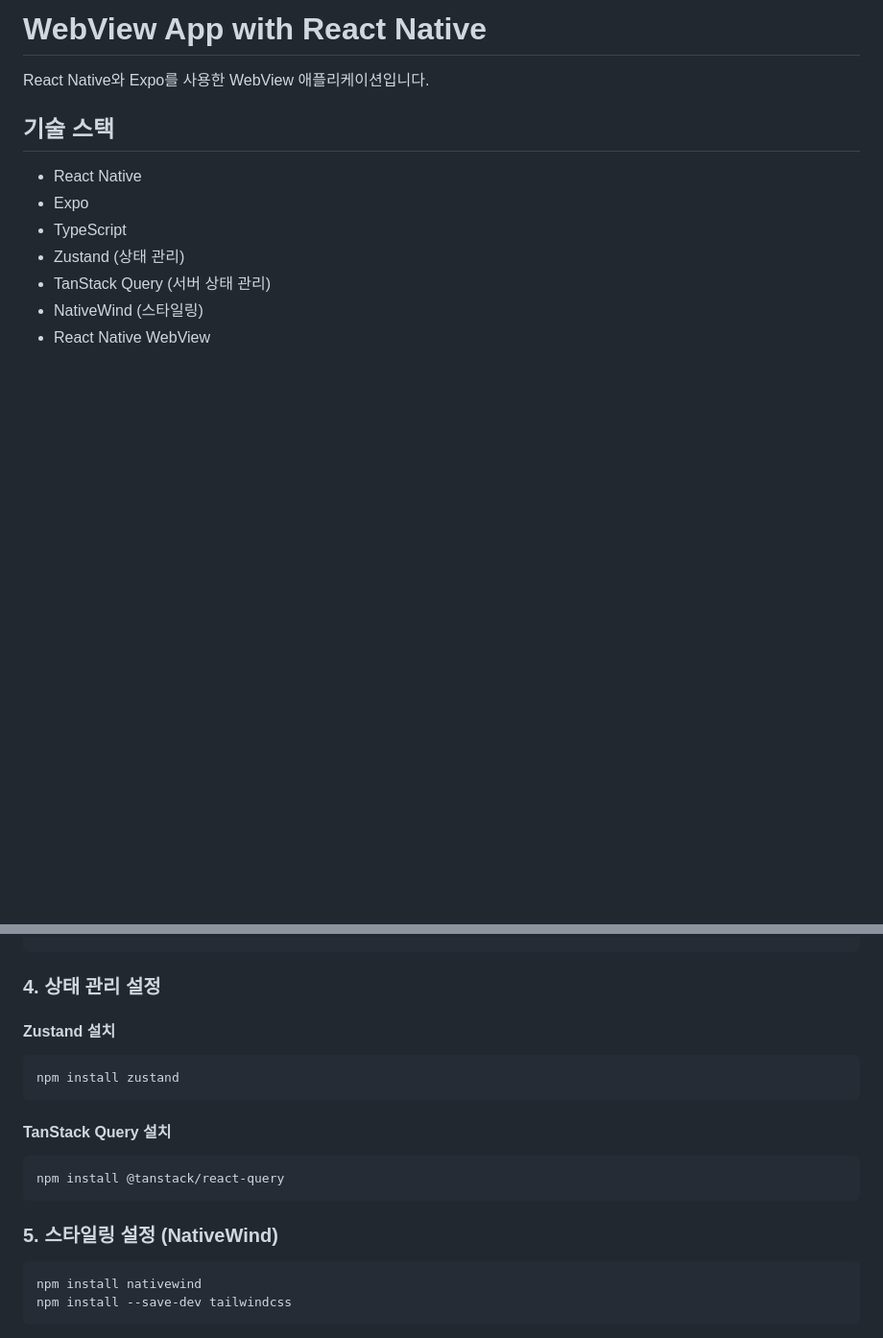
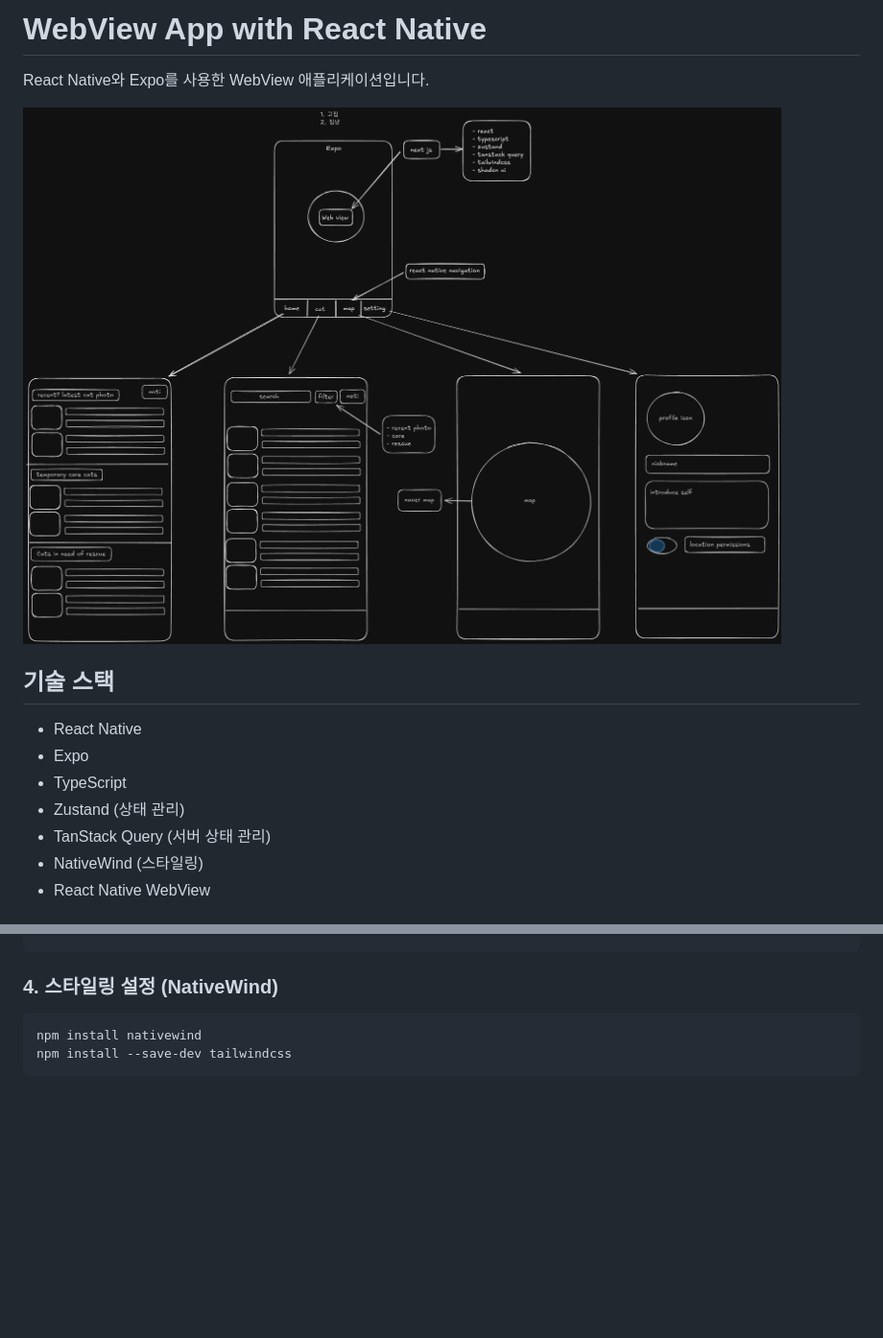
Before and after one commit to wonlee6/web-view, a Markdown page: README.md, 2 parts joined by grey strips. Shown: that part at 96% size. Rendered like a GitHub page; pictures changed too: assets/images/design.png (added); blank space fills up the shorter version.

````diff
--- a/README.md
+++ b/README.md
@@ -1,6 +1,8 @@
 # WebView App with React Native
 
 React Native와 Expo를 사용한 WebView 애플리케이션입니다.
+
+![Design Preview](./assets/images/design.png)
 
 ## 기술 스택
 
@@ -48,21 +50,7 @@ npm install --save-dev typescript @types/react @types/react-native @typescript-e
 }
 ```
 
-### 4. 상태 관리 설정
-
-#### Zustand 설치
-
-```bash
-npm install zustand
-```
-
-#### TanStack Query 설치
-
-```bash
-npm install @tanstack/react-query
-```
-
-### 5. 스타일링 설정 (NativeWind)
+### 4. 스타일링 설정 (NativeWind)
 
 ```bash
 npm install nativewind
````
